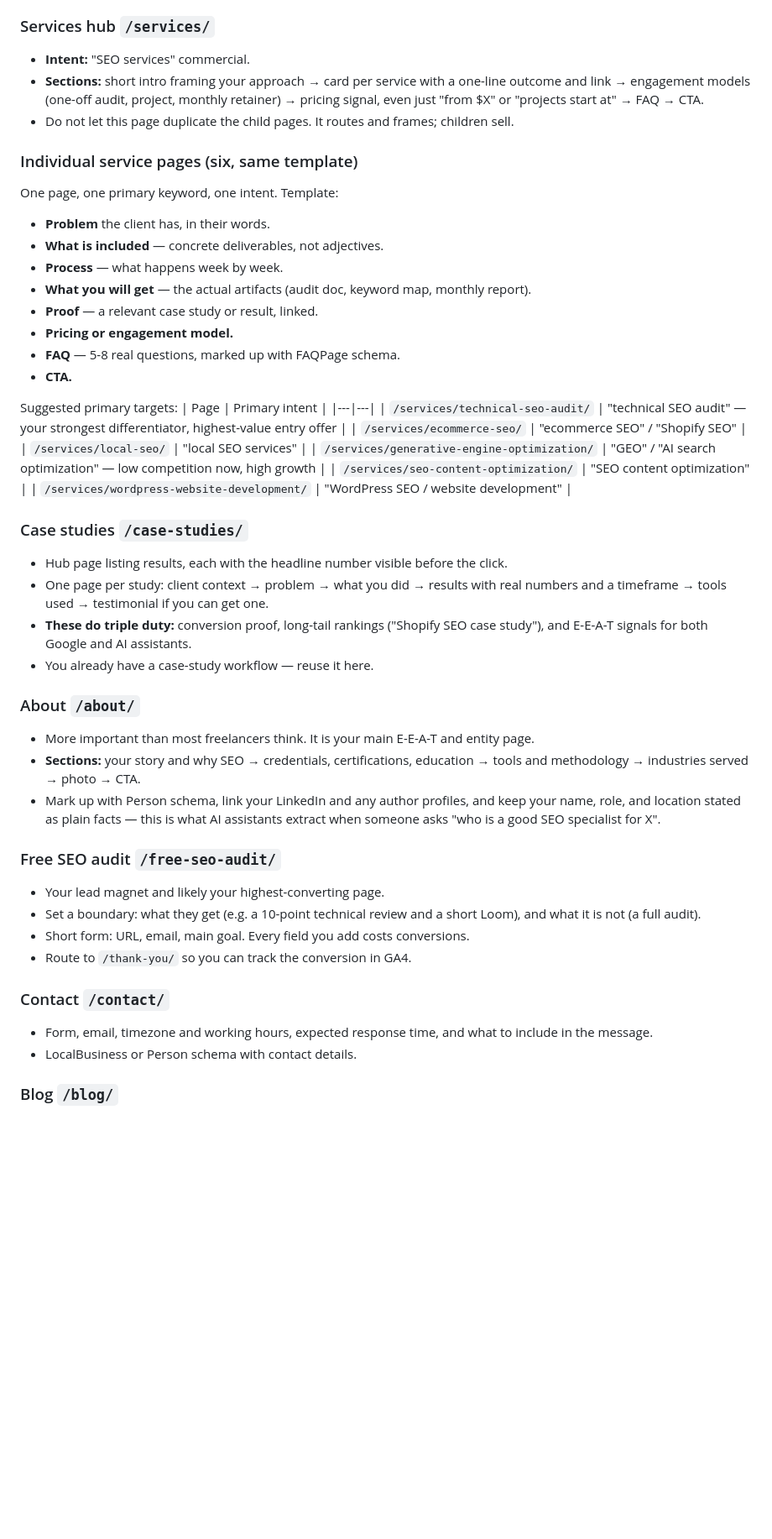
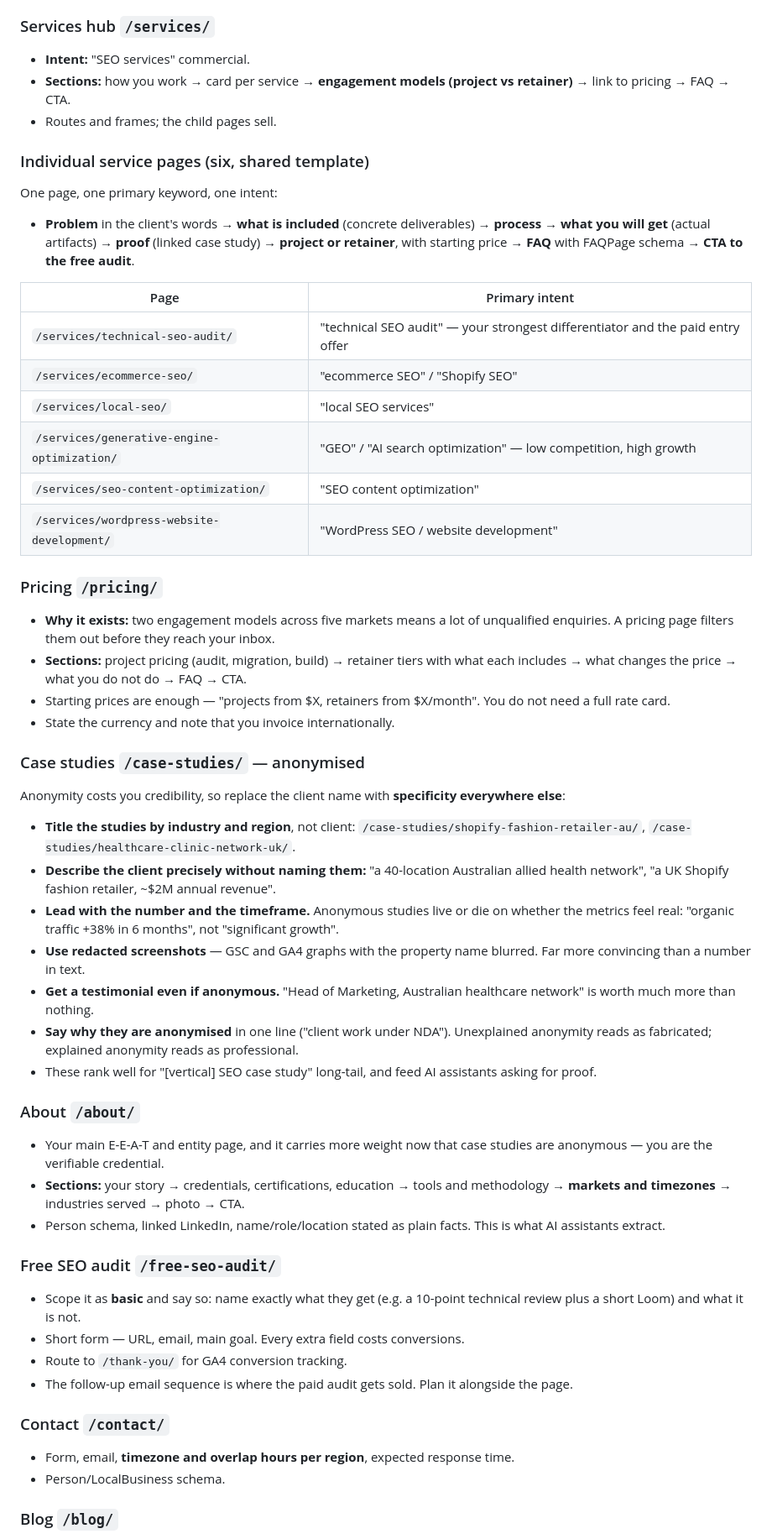
Before and after one commit to ar-mndjr/https-github.com-AgriciDaniel-claude-seo, a Markdown page: website/site-outline.md, the part around one of its changes. Shown at 84% size. GitHub-like rendering; blank space fills up the shorter version.

```diff
--- a/website/site-outline.md
+++ b/website/site-outline.md
@@ -54,49 +82,52 @@ the pages that need to rank.
 
 ### Services hub `/services/`
 - **Intent:** "SEO services" commercial.
-- **Sections:** short intro framing your approach → card per service with a one-line outcome and link → engagement models (one-off audit, project, monthly retainer) → pricing signal, even just "from $X" or "projects start at" → FAQ → CTA.
-- Do not let this page duplicate the child pages. It routes and frames; children sell.
+- **Sections:** how you work → card per service → **engagement models (project vs retainer)** → link to pricing → FAQ → CTA.
+- Routes and frames; the child pages sell.
 
-### Individual service pages (six, same template)
-One page, one primary keyword, one intent. Template:
-- **Problem** the client has, in their words.
-- **What is included** — concrete deliverables, not adjectives.
-- **Process** — what happens week by week.
-- **What you will get** — the actual artifacts (audit doc, keyword map, monthly report).
-- **Proof** — a relevant case study or result, linked.
-- **Pricing or engagement model.**
-- **FAQ** — 5-8 real questions, marked up with FAQPage schema.
-- **CTA.**
+### Individual service pages (six, shared template)
+One page, one primary keyword, one intent:
+- **Problem** in the client's words → **what is included** (concrete deliverables) → **process** → **what you will get** (actual artifacts) → **proof** (linked case study) → **project or retainer**, with starting price → **FAQ** with FAQPage schema → **CTA to the free audit**.
 
-Suggested primary targets:
 | Page | Primary intent |
 |---|---|
-| `/services/technical-seo-audit/` | "technical SEO audit" — your strongest differentiator, highest-value entry offer |
+| `/services/technical-seo-audit/` | "technical SEO audit" — your strongest differentiator and the paid entry offer |
 | `/services/ecommerce-seo/` | "ecommerce SEO" / "Shopify SEO" |
 | `/services/local-seo/` | "local SEO services" |
-| `/services/generative-engine-optimization/` | "GEO" / "AI search optimization" — low competition now, high growth |
+| `/services/generative-engine-optimization/` | "GEO" / "AI search optimization" — low competition, high growth |
 | `/services/seo-content-optimization/` | "SEO content optimization" |
 | `/services/wordpress-website-development/` | "WordPress SEO / website development" |
 
-### Case studies `/case-studies/`
-- Hub page listing results, each with the headline number visible before the click.
-- One page per study: client context → problem → what you did → results with real numbers and a timeframe → tools used → testimonial if you can get one.
-- **These do triple duty:** conversion proof, long-tail rankings ("Shopify SEO case study"), and E-E-A-T signals for both Google and AI assistants.
-- You already have a case-study workflow — reuse it here.
+### Pricing `/pricing/`
+- **Why it exists:** two engagement models across five markets means a lot of unqualified enquiries. A pricing page filters them out before they reach your inbox.
+- **Sections:** project pricing (audit, migration, build) → retainer tiers with what each includes → what changes the price → what you do not do → FAQ → CTA.
+- Starting prices are enough — "projects from $X, retainers from $X/month". You do not need a full rate card.
+- State the currency and note that you invoice internationally.
+
+### Case studies `/case-studies/` — anonymised
+Anonymity costs you credibility, so replace the client name with **specificity everywhere else**:
+
+- **Title the studies by industry and region**, not client: `/case-studies/shopify-fashion-retailer-au/`, `/case-studies/healthcare-clinic-network-uk/`.
+- **Describe the client precisely without naming them:** "a 40-location Australian allied health network", "a UK Shopify fashion retailer, ~$2M annual revenue".
+- **Lead with the number and the timeframe.** Anonymous studies live or die on whether the metrics feel real: "organic traffic +38% in 6 months", not "significant growth".
+- **Use redacted screenshots** — GSC and GA4 graphs with the property name blurred. Far more convincing than a number in text.
+- **Get a testimonial even if anonymous.** "Head of Marketing, Australian healthcare network" is worth much more than nothing.
+- **Say why they are anonymised** in one line ("client work under NDA"). Unexplained anonymity reads as fabricated; explained anonymity reads as professional.
+- These rank well for "[vertical] SEO case study" long-tail, and feed AI assistants asking for proof.
 
 ### About `/about/`
-- More important than most freelancers think. It is your main E-E-A-T and entity page.
-- **Sections:** your story and why SEO → credentials, certifications, education → tools and methodology → industries served → photo → CTA.
-- Mark up with Person schema, link your LinkedIn and any author profiles, and keep your name, role, and location stated as plain facts — this is what AI assistants extract when someone asks "who is a good SEO specialist for X".
+- Your main E-E-A-T and entity page, and it carries more weight now that case studies are anonymous — you are the verifiable credential.
+- **Sections:** your story → credentials, certifications, education → tools and methodology → **markets and timezones** → industries served → photo → CTA.
+- Person schema, linked LinkedIn, name/role/location stated as plain facts. This is what AI assistants extract.
 
 ### Free SEO audit `/free-seo-audit/`
-- Your lead magnet and likely your highest-converting page.
-- Set a boundary: what they get (e.g. a 10-point technical review and a short Loom), and what it is not (a full audit).
-- Short form: URL, email, main goal. Every field you add costs conversions.
-- Route to `/thank-you/` so you can track the conversion in GA4.
+- Scope it as **basic** and say so: name exactly what they get (e.g. a 10-point technical review plus a short Loom) and what it is not.
+- Short form — URL, email, main goal. Every extra field costs conversions.
+- Route to `/thank-you/` for GA4 conversion tracking.
+- The follow-up email sequence is where the paid audit gets sold. Plan it alongside the page.
 
 ### Contact `/contact/`
-- Form, email, timezone and working hours, expected response time, and what to include in the message.
-- LocalBusiness or Person schema with contact details.
+- Form, email, **timezone and overlap hours per region**, expected response time.
+- Person/LocalBusiness schema.
 
 ### Blog `/blog/`
```
Also changed, not shown: other parts of website/site-outline.md (+71 -58 lines).
